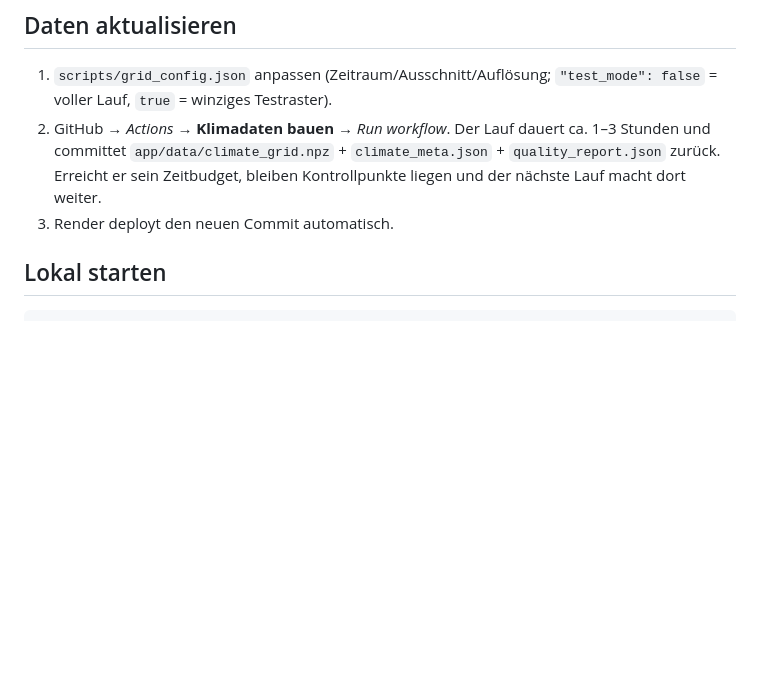
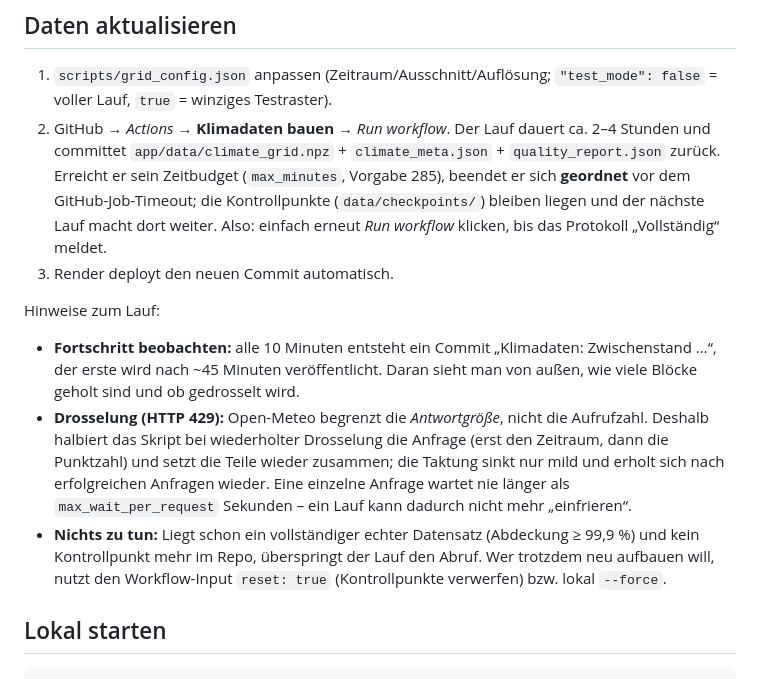
Before and after one commit to hundt12345/MeinPerfektesKlima, a Markdown page: README.md, the part around the change. Drawn GitHub-style; blank space fills up the shorter version.

Commit message:
README: Datenlauf erklärt Drosselung, Zwischenstände und Neuaufbau
Co-authored-by: arena-agent <297053741+arena-agent@users.noreply.github.com>

```diff
--- a/README.md
+++ b/README.md
@@ -116,11 +116,29 @@ GitHub-Action-Runner schon. Deshalb:
 1. `scripts/grid_config.json` anpassen (Zeitraum/Ausschnitt/Auflösung;
    `"test_mode": false` = voller Lauf, `true` = winziges Testraster).
 2. GitHub → *Actions* → **Klimadaten bauen** → *Run workflow*.
-   Der Lauf dauert ca. 1–3 Stunden und committet
+   Der Lauf dauert ca. 2–4 Stunden und committet
    `app/data/climate_grid.npz` + `climate_meta.json` + `quality_report.json` zurück.
-   Erreicht er sein Zeitbudget, bleiben Kontrollpunkte liegen und der nächste Lauf
-   macht dort weiter.
+   Erreicht er sein Zeitbudget (`max_minutes`, Vorgabe 285), beendet er sich
+   **geordnet** vor dem GitHub-Job-Timeout; die Kontrollpunkte
+   (`data/checkpoints/`) bleiben liegen und der nächste Lauf macht dort weiter.
+   Also: einfach erneut *Run workflow* klicken, bis das Protokoll „Vollständig“ meldet.
 3. Render deployt den neuen Commit automatisch.
+
+Hinweise zum Lauf:
+
+* **Fortschritt beobachten:** alle 10 Minuten entsteht ein Commit
+  „Klimadaten: Zwischenstand …“, der erste wird nach ~45 Minuten veröffentlicht.
+  Daran sieht man von außen, wie viele Blöcke geholt sind und ob gedrosselt wird.
+* **Drosselung (HTTP 429):** Open-Meteo begrenzt die *Antwortgröße*, nicht die
+  Aufrufzahl. Deshalb halbiert das Skript bei wiederholter Drosselung die Anfrage
+  (erst den Zeitraum, dann die Punktzahl) und setzt die Teile wieder zusammen; die
+  Taktung sinkt nur mild und erholt sich nach erfolgreichen Anfragen wieder.
+  Eine einzelne Anfrage wartet nie länger als `max_wait_per_request` Sekunden –
+  ein Lauf kann dadurch nicht mehr „einfrieren“.
+* **Nichts zu tun:** Liegt schon ein vollständiger echter Datensatz
+  (Abdeckung ≥ 99,9 %) und kein Kontrollpunkt mehr im Repo, überspringt der Lauf
+  den Abruf. Wer trotzdem neu aufbauen will, nutzt den Workflow-Input
+  `reset: true` (Kontrollpunkte verwerfen) bzw. lokal `--force`.
 
 ## Lokal starten
 
```
